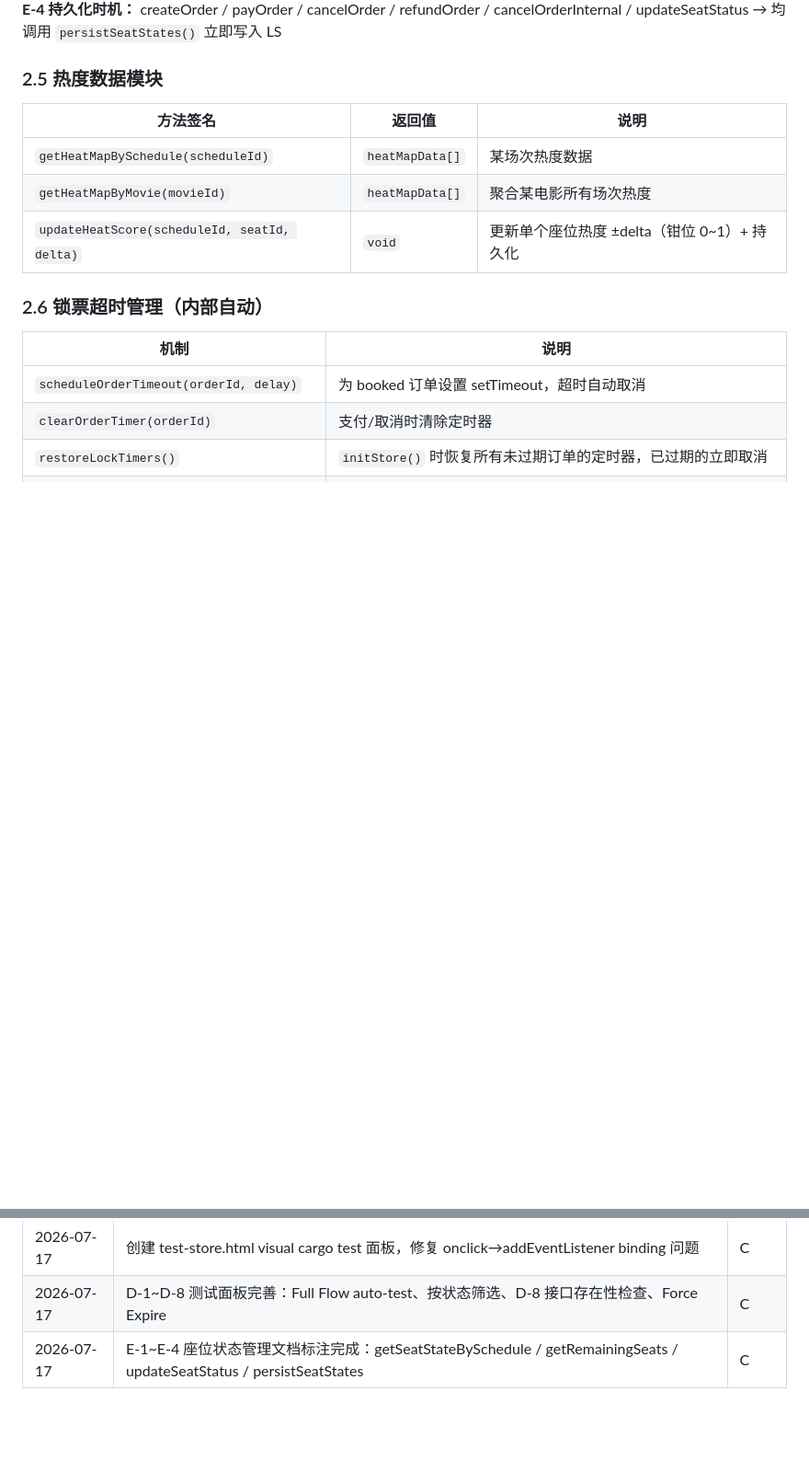
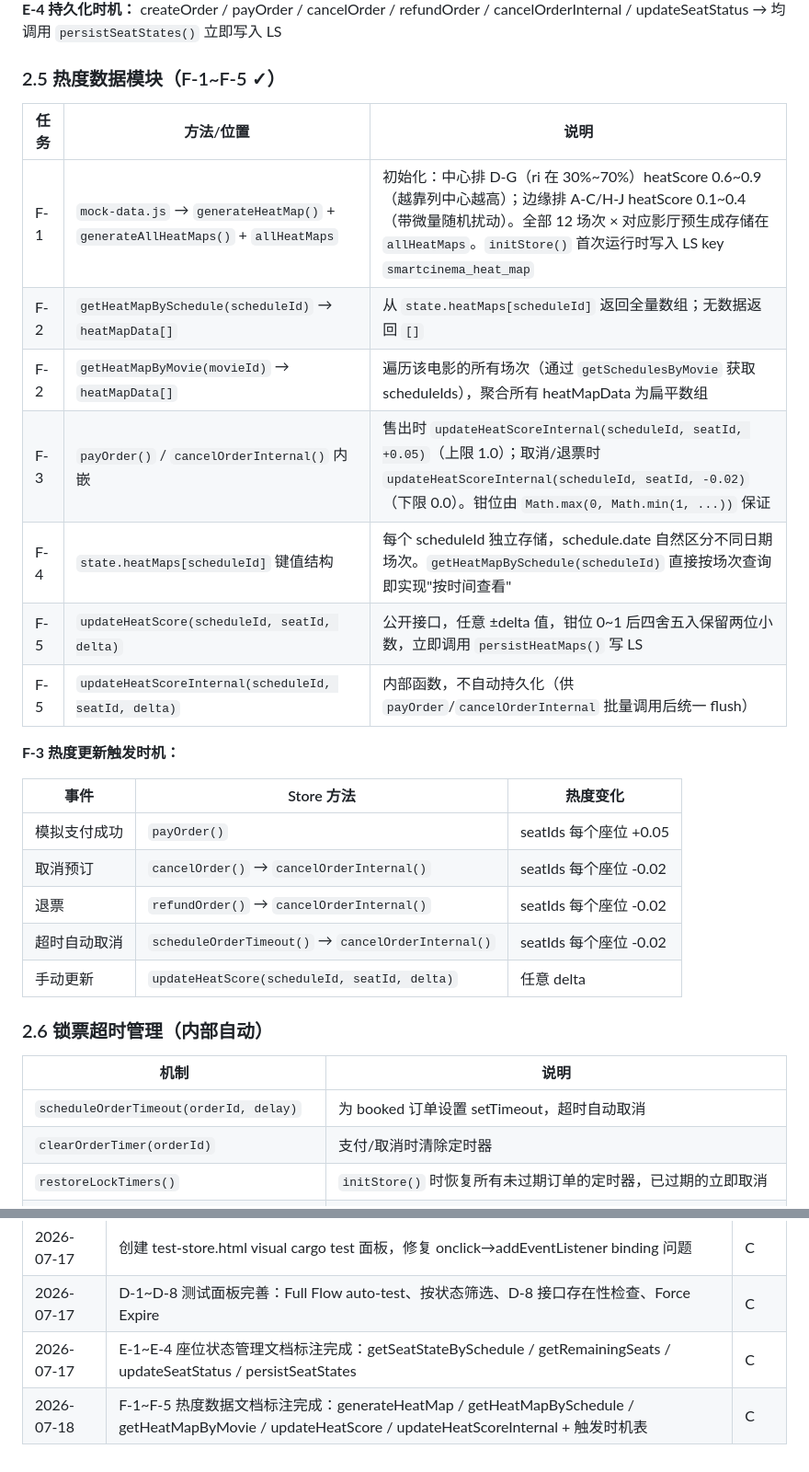
Before and after one commit to saguielowe/---1_SmartCinema, a Markdown page: functions.md, 2 parts joined by grey strips. Shown at 92% size. Rendered like a GitHub page; blank space fills up the shorter version.

Commit message:
docs: mark F-1~F-5 heat map as complete, enrich heat documentation with trigger timing table

```diff
--- a/functions.md
+++ b/functions.md
@@ -291,13 +291,27 @@ generateAllHeatMaps(): Object<string, Array<heatMapData>>
 **E-3 调用链：** `createOrder` → 座位 available→reserved | `payOrder` → reserved→sold | `cancelOrder`/`refundOrder` → reserved/sold→available（均通过 `cancelOrderInternal` 统一释放）
 **E-4 持久化时机：** createOrder / payOrder / cancelOrder / refundOrder / cancelOrderInternal / updateSeatStatus → 均调用 `persistSeatStates()` 立即写入 LS
 
-### 2.5 热度数据模块
+### 2.5 热度数据模块（F-1~F-5 ✓）
 
-| 方法签名 | 返回值 | 说明 |
-|----------|--------|------|
-| `getHeatMapBySchedule(scheduleId)` | `heatMapData[]` | 某场次热度数据 |
-| `getHeatMapByMovie(movieId)` | `heatMapData[]` | 聚合某电影所有场次热度 |
-| `updateHeatScore(scheduleId, seatId, delta)` | `void` | 更新单个座位热度 ±delta（钳位 0~1）+ 持久化 |
+| 任务 | 方法/位置 | 说明 |
+|------|----------|------|
+| F-1 | `mock-data.js` → `generateHeatMap()` + `generateAllHeatMaps()` + `allHeatMaps` | 初始化：中心排 D-G（ri 在 30%~70%）heatScore 0.6~0.9（越靠列中心越高）；边缘排 A-C/H-J heatScore 0.1~0.4（带微量随机扰动）。全部 12 场次 × 对应影厅预生成存储在 `allHeatMaps`。`initStore()` 首次运行时写入 LS key `smartcinema_heat_map` |
+| F-2 | `getHeatMapBySchedule(scheduleId)` → `heatMapData[]` | 从 `state.heatMaps[scheduleId]` 返回全量数组；无数据返回 `[]` |
+| F-2 | `getHeatMapByMovie(movieId)` → `heatMapData[]` | 遍历该电影的所有场次（通过 `getSchedulesByMovie` 获取 scheduleIds），聚合所有 heatMapData 为扁平数组 |
+| F-3 | `payOrder()` / `cancelOrderInternal()` 内嵌 | 售出时 `updateHeatScoreInternal(scheduleId, seatId, +0.05)`（上限 1.0）；取消/退票时 `updateHeatScoreInternal(scheduleId, seatId, -0.02)`（下限 0.0）。钳位由 `Math.max(0, Math.min(1, ...))` 保证 |
+| F-4 | `state.heatMaps[scheduleId]` 键值结构 | 每个 scheduleId 独立存储，schedule.date 自然区分不同日期场次。`getHeatMapBySchedule(scheduleId)` 直接按场次查询即实现"按时间查看" |
+| F-5 | `updateHeatScore(scheduleId, seatId, delta)` | 公开接口，任意 ±delta 值，钳位 0~1 后四舍五入保留两位小数，立即调用 `persistHeatMaps()` 写 LS |
+| F-5 | `updateHeatScoreInternal(scheduleId, seatId, delta)` | 内部函数，不自动持久化（供 `payOrder`/`cancelOrderInternal` 批量调用后统一 flush） |
+
+**F-3 热度更新触发时机：**
+
+| 事件 | Store 方法 | 热度变化 |
+|------|-----------|---------|
+| 模拟支付成功 | `payOrder()` | seatIds 每个座位 +0.05 |
+| 取消预订 | `cancelOrder()` → `cancelOrderInternal()` | seatIds 每个座位 -0.02 |
+| 退票 | `refundOrder()` → `cancelOrderInternal()` | seatIds 每个座位 -0.02 |
+| 超时自动取消 | `scheduleOrderTimeout()` → `cancelOrderInternal()` | seatIds 每个座位 -0.02 |
+| 手动更新 | `updateHeatScore(scheduleId, seatId, delta)` | 任意 delta |
 
 ### 2.6 锁票超时管理（内部自动）
 
@@ -362,3 +376,4 @@ generateAllHeatMaps(): Object<string, Array<heatMapData>>
 | 2026-07-17 | 创建 test-store.html visual cargo test 面板，修复 onclick→addEventListener binding 问题 | C |
 | 2026-07-17 | D-1~D-8 测试面板完善：Full Flow auto-test、按状态筛选、D-8 接口存在性检查、Force Expire | C |
 | 2026-07-17 | E-1~E-4 座位状态管理文档标注完成：getSeatStateBySchedule / getRemainingSeats / updateSeatStatus / persistSeatStates | C |
+| 2026-07-18 | F-1~F-5 热度数据文档标注完成：generateHeatMap / getHeatMapBySchedule / getHeatMapByMovie / updateHeatScore / updateHeatScoreInternal + 触发时机表 | C |
```
Also changed, not shown: draft.md (+5 -5 lines).
